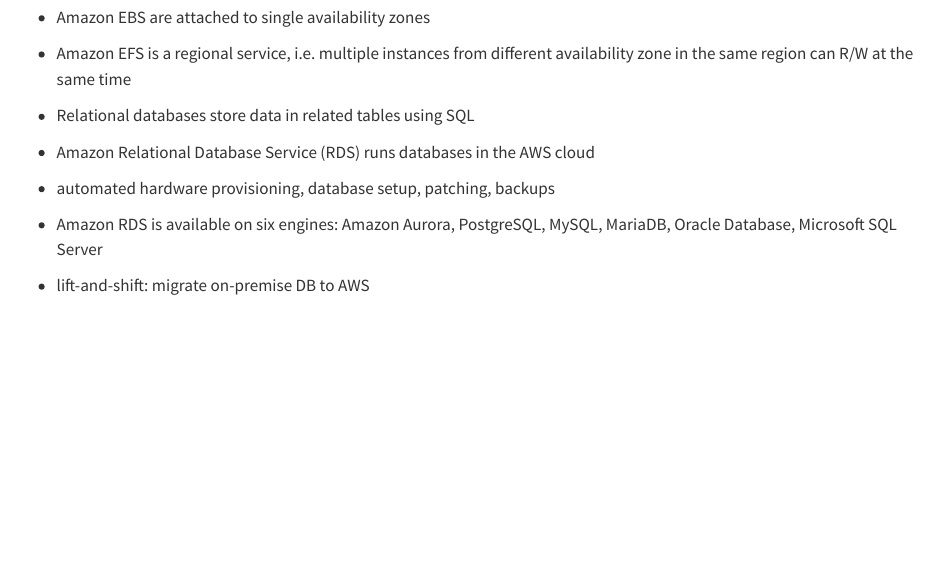
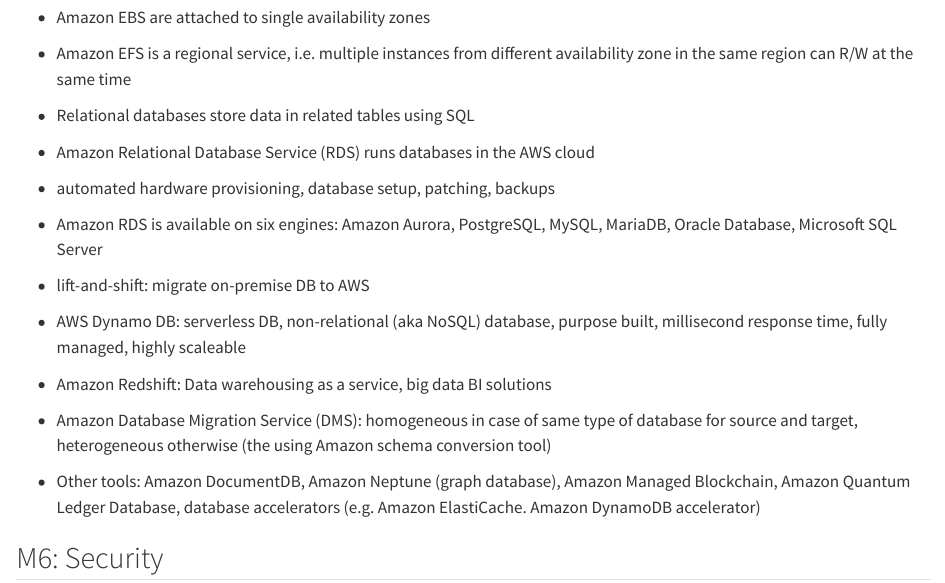
Before and after one commit to hewag1975/machinelearning, a Quarto document (qmd/aws_cloud_essentials.qmd): the page in a window 1100 px wide, from 3040 px down. Rendered offline with R 4.5, knitr and Pandoc in place of Quarto, with nearby package versions.

Commit message:
complete module 4

```diff
--- a/qmd/aws_cloud_essentials.qmd
+++ b/qmd/aws_cloud_essentials.qmd
@@ -153,3 +153,15 @@
 * Amazon RDS is available on six engines: Amazon Aurora, PostgreSQL, MySQL,
 MariaDB, Oracle Database, Microsoft SQL Server
 * lift-and-shift: migrate on-premise DB to AWS
+* AWS Dynamo DB: serverless DB, non-relational (aka NoSQL) database,
+purpose built, millisecond response time, fully managed, highly scaleable
+* Amazon Redshift: Data warehousing as a service, big data BI solutions
+* Amazon Database Migration Service (DMS): homogeneous in case of same
+type of database for source and target, heterogeneous otherwise (the using
+Amazon schema conversion tool)
+* Other tools: Amazon DocumentDB, Amazon Neptune (graph database),
+Amazon Managed Blockchain, Amazon Quantum Ledger Database, database accelerators
+(e.g. Amazon ElastiCache. Amazon DynamoDB accelerator)
+
+
+## M6: Security
```
